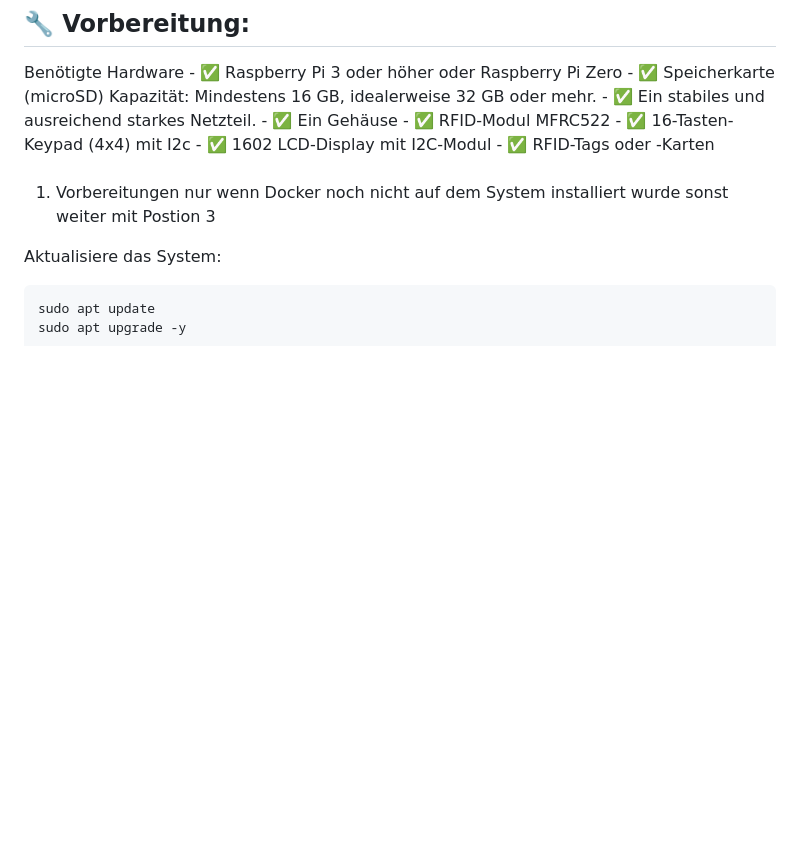
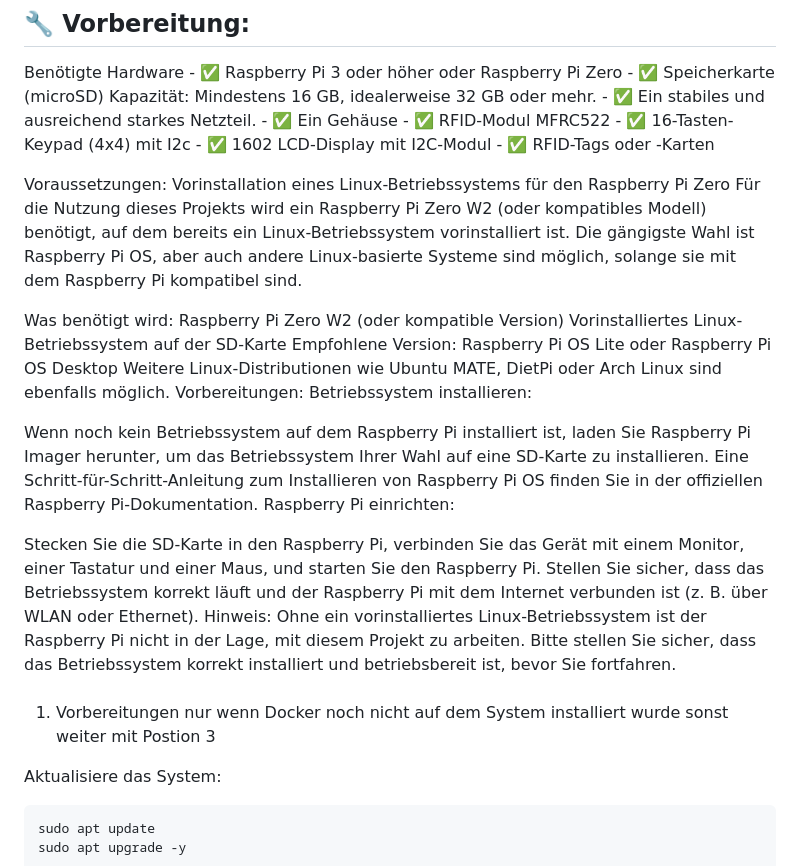
Before and after one commit to stephanflug/digitales-Flugbuch, a Markdown page: README.md, the part around the change. GitHub-like rendering; blank space fills up the shorter version.

```diff
--- a/README.md
+++ b/README.md
@@ -28,6 +28,27 @@ Benötigte Hardware
      - ✅ 16-Tasten-Keypad (4x4) mit I2c
      - ✅ 1602 LCD-Display mit I2C-Modul
      - ✅ RFID-Tags oder -Karten
+
+Voraussetzungen: Vorinstallation eines Linux-Betriebssystems für den Raspberry Pi Zero
+Für die Nutzung dieses Projekts wird ein Raspberry Pi Zero W2 (oder kompatibles Modell) benötigt, auf dem bereits ein Linux-Betriebssystem vorinstalliert ist. Die gängigste Wahl ist Raspberry Pi OS, aber auch andere Linux-basierte Systeme sind möglich, solange sie mit dem Raspberry Pi kompatibel sind.
+
+Was benötigt wird:
+Raspberry Pi Zero W2 (oder kompatible Version)
+Vorinstalliertes Linux-Betriebssystem auf der SD-Karte
+Empfohlene Version: Raspberry Pi OS Lite oder Raspberry Pi OS Desktop
+Weitere Linux-Distributionen wie Ubuntu MATE, DietPi oder Arch Linux sind ebenfalls möglich.
+Vorbereitungen:
+Betriebssystem installieren:
+
+Wenn noch kein Betriebssystem auf dem Raspberry Pi installiert ist, laden Sie Raspberry Pi Imager herunter, um das Betriebssystem Ihrer Wahl auf eine SD-Karte zu installieren.
+Eine Schritt-für-Schritt-Anleitung zum Installieren von Raspberry Pi OS finden Sie in der offiziellen Raspberry Pi-Dokumentation.
+Raspberry Pi einrichten:
+
+Stecken Sie die SD-Karte in den Raspberry Pi, verbinden Sie das Gerät mit einem Monitor, einer Tastatur und einer Maus, und starten Sie den Raspberry Pi.
+Stellen Sie sicher, dass das Betriebssystem korrekt läuft und der Raspberry Pi mit dem Internet verbunden ist (z. B. über WLAN oder Ethernet).
+Hinweis:
+Ohne ein vorinstalliertes Linux-Betriebssystem ist der Raspberry Pi nicht in der Lage, mit diesem Projekt zu arbeiten. Bitte stellen Sie sicher, dass das Betriebssystem korrekt installiert und betriebsbereit ist, bevor Sie fortfahren.
+
 
 
 ###
```
